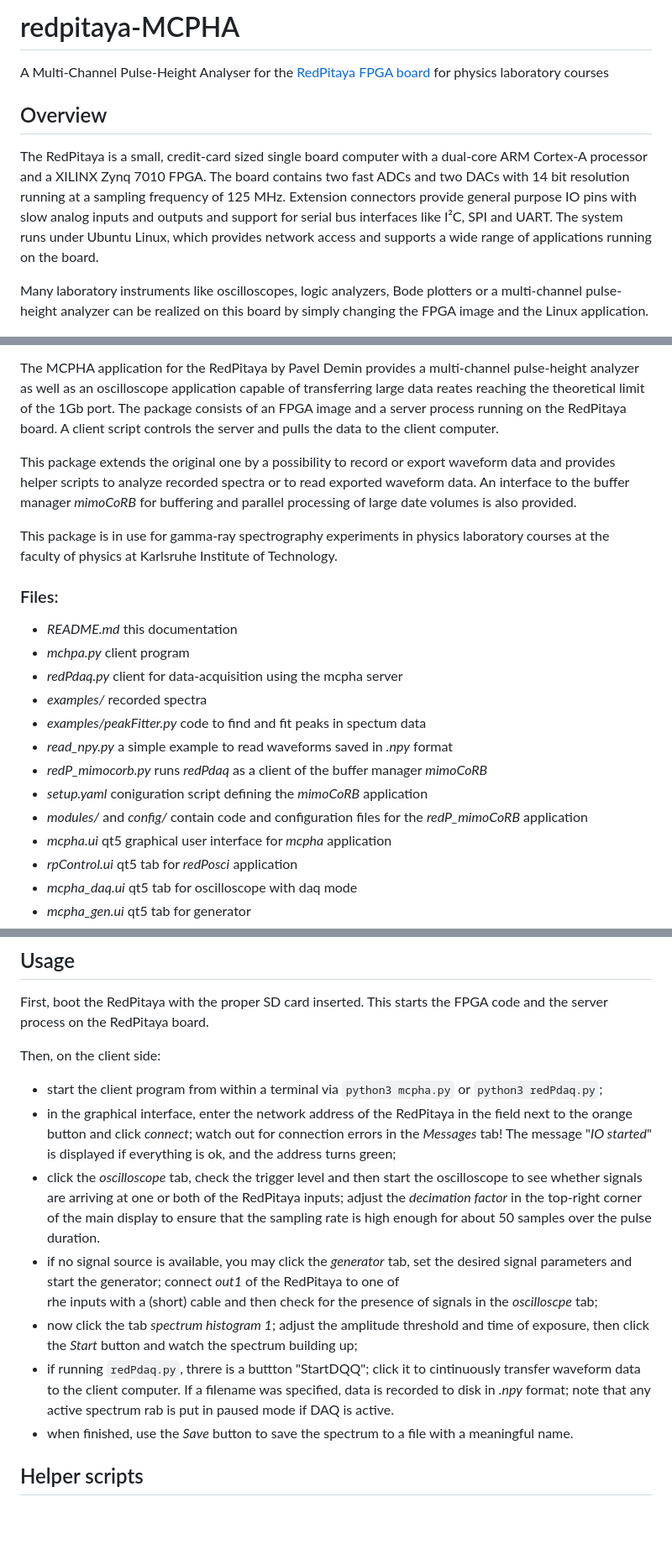
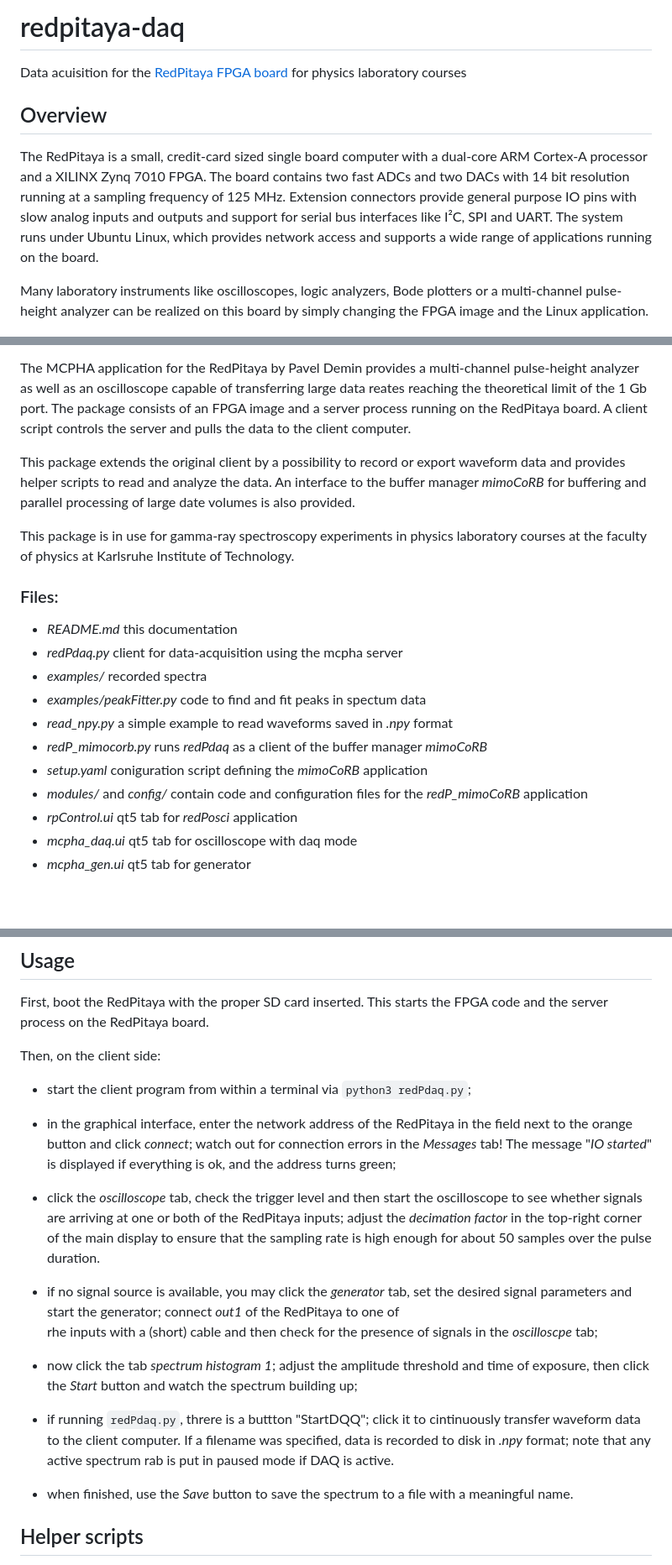
Before and after one commit to GuenterQuast/redpitaya-daq, a Markdown page: README.md, 3 parts joined by grey strips. Shown at 84% size. Rendered like a GitHub page; blank space fills up the shorter version.

```diff
--- a/README.md
+++ b/README.md
@@ -1,6 +1,6 @@
-# redpitaya-MCPHA
+# redpitaya-daq
 
-A Multi-Channel Pulse-Height Analyser for the [RedPitaya FPGA board](https://redpitaya.com/de/)
+Data acuisition for the [RedPitaya FPGA board](https://redpitaya.com/de/)
 for physics laboratory courses
 
 ## Overview
@@ -12,29 +12,28 @@ slow analog inputs and outputs and support for serial bus interfaces like I²C,
 The system runs under Ubuntu Linux, which provides network access and supports a wide range of
 applications running on the board.
 
-Many laboratory instruments like oscilloscopes, logic analyzers, Bode plotters or a multi-channel pulse-height
-analyzer can be realized on this board by simply changing the FPGA image and the Linux application.
+Many laboratory instruments like oscilloscopes, logic analyzers, Bode plotters or a multi-channel
+pulse-height analyzer can be realized on this board by simply changing the FPGA image and the
+Linux application.
 
 ![Image of the RedPitaya board (source: `redpitaya.com`).](images/RedPitayaBoard-1024x526.png){width=800px}
 
 The MCPHA application for the RedPitaya by Pavel Demin provides a multi-channel pulse-height analyzer as
-well as an oscilloscope application capable of transferring large data reates reaching the theoretical
-limit of the 1Gb port. The package consists of an FPGA image and a server process running on the
+well as an oscilloscope capable of transferring large data reates reaching the theoretical
+limit of the 1 Gb port. The package consists of an FPGA image and a server process running on the
 RedPitaya board. A client script controls the server and pulls the data to the client computer.
 
-This package extends the original one by a possibility to record or export waveform data and
-provides helper scripts to analyze recorded spectra or to read exported waveform data. An
-interface to the buffer manager *mimoCoRB* for buffering and parallel processing of large
-date volumes is also provided.
+This package extends the original client by a possibility to record or export waveform data and
+provides helper scripts to read and analyze the data. An interface to the buffer manager *mimoCoRB*
+for buffering and parallel processing of large date volumes is also provided.
 
-This package is in use for gamma-ray spectrography experiments in physics laboratory courses at
+This package is in use for gamma-ray spectroscopy experiments in physics laboratory courses at
 the faculty of physics at Karlsruhe Institute of Technology.
 
 
 ### Files:
 
   - *README.md*         this documentation
-  - *mchpa.py*          client program
   - *redPdaq.py*        client for data-acquisition using the mcpha server
   - *examples/*         recorded spectra
   - *examples/peakFitter.py* code to find and fit peaks in spectum data
@@ -42,7 +41,6 @@ the faculty of physics at Karlsruhe Institute of Technology.
   - *redP_mimocorb.py*  runs *redPdaq* as a client of the buffer manager *mimoCoRB*
   - *setup.yaml*        coniguration script defining the *mimoCoRB* application
   - *modules/* and *config/* contain code and configuration files for the *redP_mimoCoRB* application
-  - *mcpha.ui*          qt5 graphical user interface for *mcpha* application
   - *rpControl.ui*      qt5 tab for *redPosci* application
   - *mcpha_daq.ui*      qt5 tab for oscilloscope with daq mode
   - *mcpha_gen.ui*      qt5 tab for generator
@@ -177,11 +182,13 @@ and the server process on the RedPitaya board.
 
 Then, on the client side:
 
-  - start the client program from within a terminal via `python3 mcpha.py` or `python3 redPdaq.py`;
+  - start the client program from within a terminal via `python3 redPdaq.py`;
+
   - in the graphical interface, enter the network address of the RedPitaya in the
     field next to the orange button and click *connect*;
     watch out for connection errors in the *Messages* tab!
     The message "*IO started*" is displayed if everything is ok, and the address turns green;
+
   - click the *oscilloscope* tab, check the trigger level and then start the oscilloscope
     to see whether signals are arriving at one or both of the RedPitaya inputs;
     adjust the *decimation factor* in the top-right corner of the main display to ensure
@@ -190,11 +197,13 @@ Then, on the client side:
     signal parameters and start the generator; connect *out1* of the RedPitaya to one of
     rhe inputs with a (short) cable and then check for the presence of signals in
     the *oscilloscpe* tab;
+
   - now click the tab *spectrum histogram 1*; adjust the amplitude threshold and time
     of exposure, then click the *Start* button and watch the spectrum building up;
   - if running `redPdaq.py`, threre is a buttton "StartDQQ"; click it to cintinuously transfer
     waveform data to the client computer. If a filename was specified, data is recorded to disk
     in *.npy* format; note that any active spectrum rab is put in paused mode if DAQ is active.
+
   - when finished, use the *Save* button to save the spectrum to a file with a
     meaningful name.
 
```
Also changed, not shown: other parts of README.md (+35 -28 lines).
